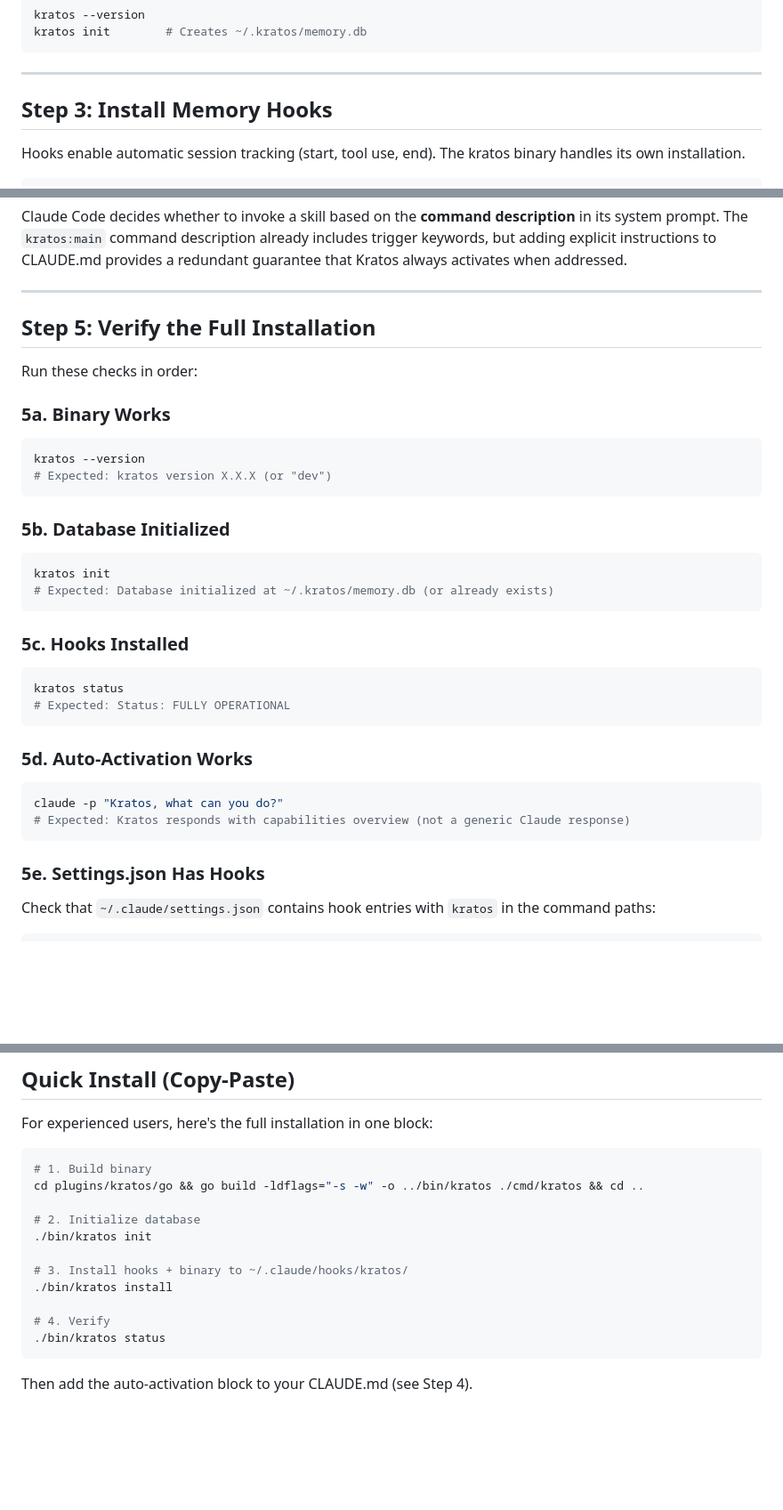
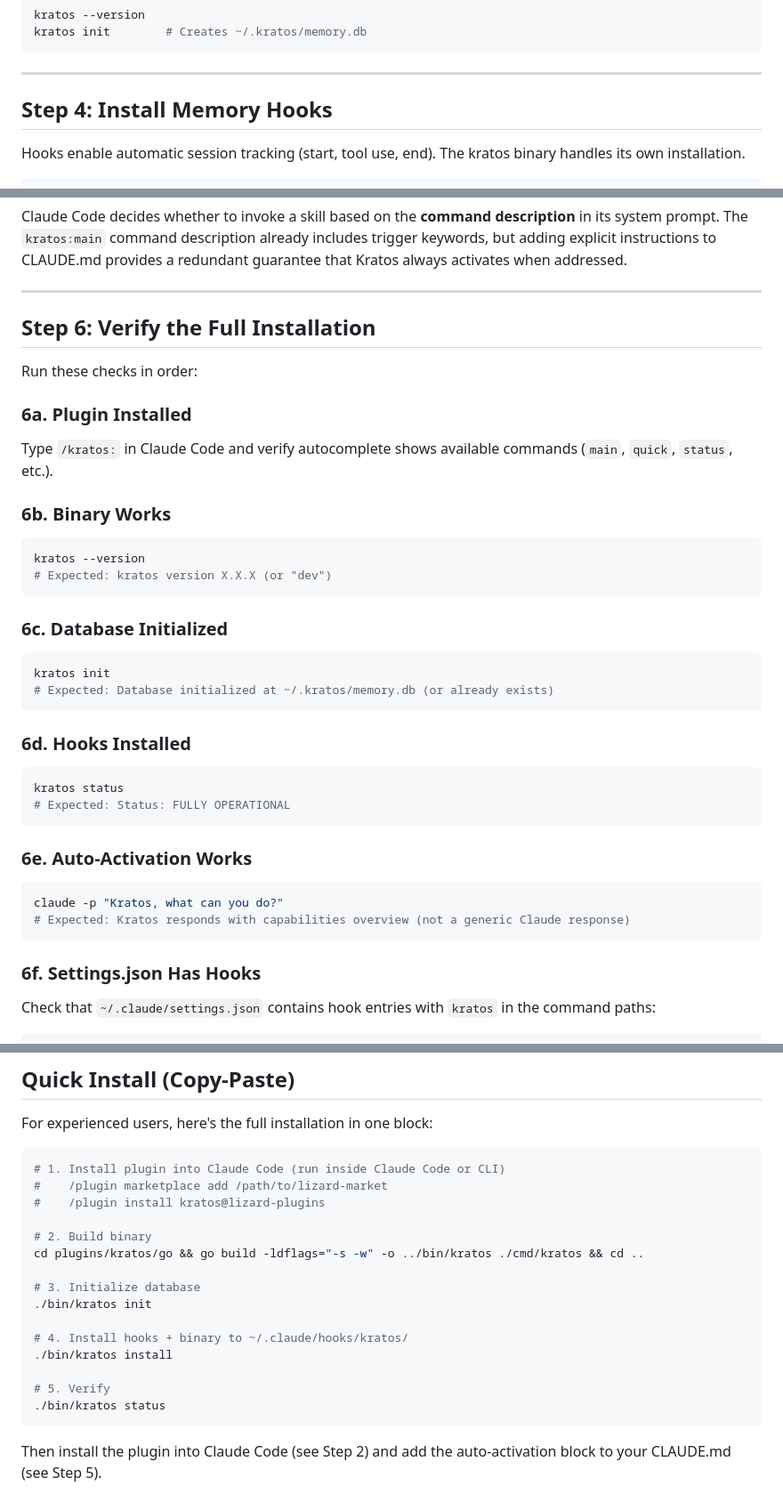
Before and after one commit to LizardLiang/lizard-market, a Markdown page: plugins/kratos/INSTALL.md, 3 parts joined by grey strips. Shown at 89% size. Drawn GitHub-style; blank space fills up the shorter version.

````diff
--- a/plugins/kratos/INSTALL.md
+++ b/plugins/kratos/INSTALL.md
@@ -69,7 +123,7 @@ kratos init        # Creates ~/.kratos/memory.db
 
 ---
 
-## Step 3: Install Memory Hooks
+## Step 4: Install Memory Hooks
 
 Hooks enable automatic session tracking (start, tool use, end). The kratos binary handles its own installation.
 
@@ -129,39 +183,43 @@ Claude Code decides whether to invoke a skill based on the **command description
 
 ---
 
-## Step 5: Verify the Full Installation
+## Step 6: Verify the Full Installation
 
 Run these checks in order:
 
-### 5a. Binary Works
+### 6a. Plugin Installed
+
+Type `/kratos:` in Claude Code and verify autocomplete shows available commands (`main`, `quick`, `status`, etc.).
+
+### 6b. Binary Works
 
 ```bash
 kratos --version
 # Expected: kratos version X.X.X (or "dev")
 ```
 
-### 5b. Database Initialized
+### 6c. Database Initialized
 
 ```bash
 kratos init
 # Expected: Database initialized at ~/.kratos/memory.db (or already exists)
 ```
 
-### 5c. Hooks Installed
+### 6d. Hooks Installed
 
 ```bash
 kratos status
 # Expected: Status: FULLY OPERATIONAL
 ```
 
-### 5d. Auto-Activation Works
+### 6e. Auto-Activation Works
 
 ```bash
 claude -p "Kratos, what can you do?"
 # Expected: Kratos responds with capabilities overview (not a generic Claude response)
 ```
 
-### 5e. Settings.json Has Hooks
+### 6f. Settings.json Has Hooks
 
 Check that `~/.claude/settings.json` contains hook entries with `kratos` in the command paths:
 
@@ -253,17 +312,21 @@ kratos init
 For experienced users, here's the full installation in one block:
 
 ```bash
-# 1. Build binary
+# 1. Install plugin into Claude Code (run inside Claude Code or CLI)
+#    /plugin marketplace add /path/to/lizard-market
+#    /plugin install kratos@lizard-plugins
+
+# 2. Build binary
 cd plugins/kratos/go && go build -ldflags="-s -w" -o ../bin/kratos ./cmd/kratos && cd ..
 
-# 2. Initialize database
+# 3. Initialize database
 ./bin/kratos init
 
-# 3. Install hooks + binary to ~/.claude/hooks/kratos/
+# 4. Install hooks + binary to ~/.claude/hooks/kratos/
 ./bin/kratos install
 
-# 4. Verify
+# 5. Verify
 ./bin/kratos status
 ```
 
-Then add the auto-activation block to your CLAUDE.md (see Step 4).
+Then install the plugin into Claude Code (see Step 2) and add the auto-activation block to your CLAUDE.md (see Step 5).
````
Also changed, not shown: other parts of plugins/kratos/INSTALL.md (+57 -2 lines), plugins/kratos/README.md (+1 -1 lines).
